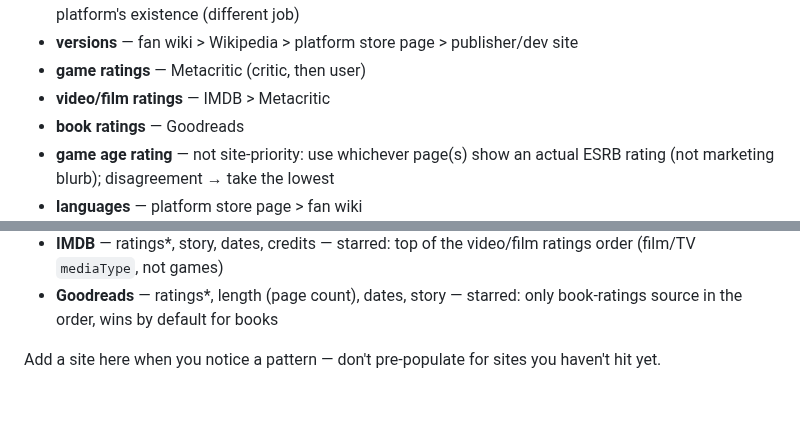
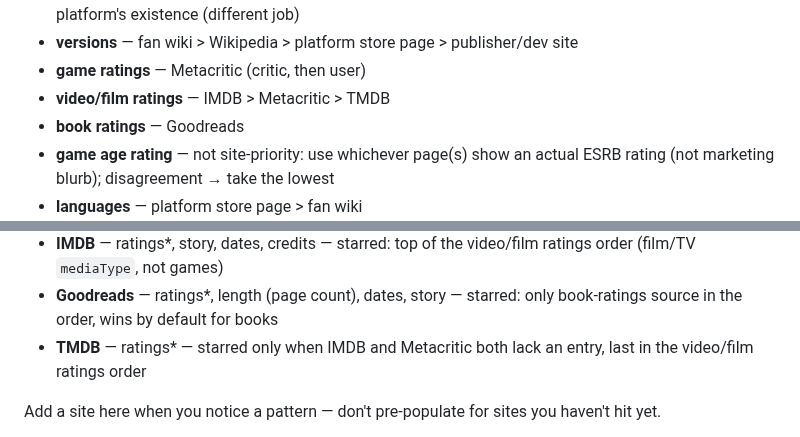
Before and after one commit to vertex-order/kit, a Markdown page: docs/sources.md, 2 parts joined by grey strips. GitHub-like rendering; blank space fills up the shorter version.

Commit message:
Add TMDB as video/film ratings fallback in sources doc
Used it for the first time as a third-tier fallback when a movie
entry had no IMDB or Metacritic page.

```diff
--- a/docs/sources.md
+++ b/docs/sources.md
@@ -222,7 +222,7 @@ Default to reach for, not a hard rule — override and say why in
   a store page only proves *its own* platform's existence (different job)
 - **versions** — fan wiki > Wikipedia > platform store page > publisher/dev site
 - **game ratings** — Metacritic (critic, then user)
-- **video/film ratings** — IMDB > Metacritic
+- **video/film ratings** — IMDB > Metacritic > TMDB
 - **book ratings** — Goodreads
 - **game age rating** — not site-priority: use whichever page(s) show an
   actual ESRB rating (not marketing blurb); disagreement → take the lowest
@@ -276,6 +276,8 @@ defaults to `*`. Default star only where a site is *unconditionally* top
   video/film ratings order (film/TV `mediaType`, not games)
 - **Goodreads** — ratings\*, length (page count), dates, story — starred:
   only book-ratings source in the order, wins by default for books
+- **TMDB** — ratings\* — starred only when IMDB and Metacritic both lack
+  an entry, last in the video/film ratings order
 
 Add a site here when you notice a pattern — don't pre-populate for sites
 you haven't hit yet.
```
